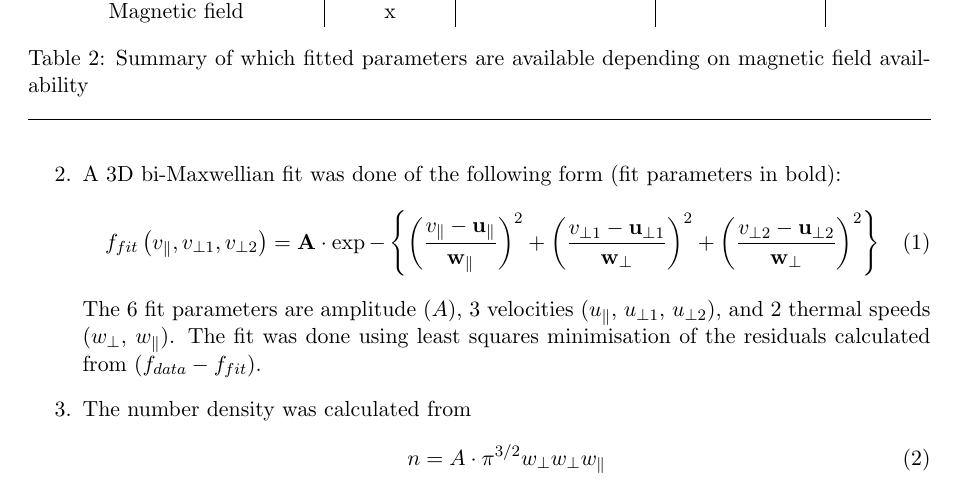
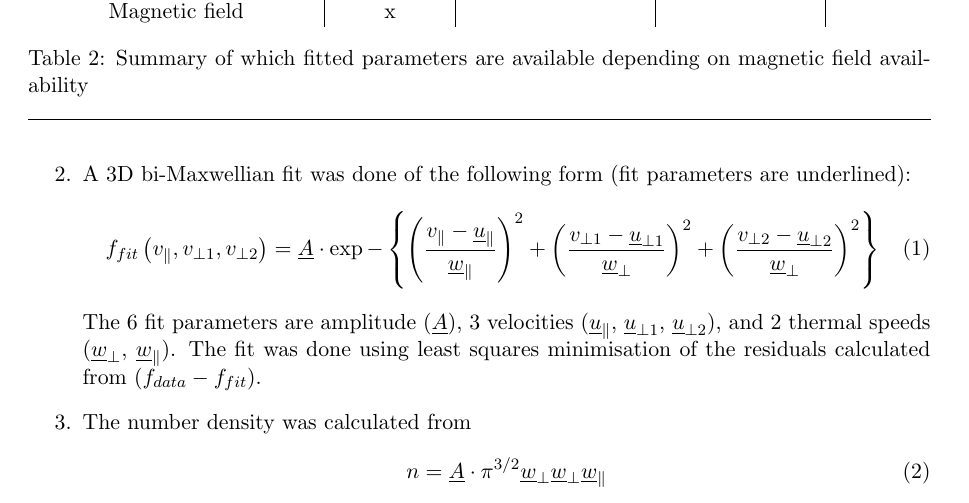
Before and after one commit to dstansby/alphafit, a LaTeX document (guide/core_fit_users_guide.tex): part of page 3 of 7, cut so that both start at the same text. Compiled offline with pdfLaTeX.

Commit message:
Underline fit variables

```diff
--- a/guide/core_fit_users_guide.tex
+++ b/guide/core_fit_users_guide.tex
@@ -83,14 +83,14 @@ The original 3D ion distribution function data are available on the Helios archi
 The parameters in the \texttt{corefit} dataset were generated by fitting bi-Maxwellian functions to the original 3D ion distribution functions. The distributions contain contributions from both protons and alpha particles. Because they are well separated in energy, it is easy to fit a distribution to just the protons. Each distribution was fitted using the following process:
 \begin{enumerate}
 	\item If magnetic field data was available, an average magnetic field was calculated from values taken whilst the distribution function was measured. The distribution function was then rotated into the field aligned frame.
-	\item A 3D bi-Maxwellian fit was done of the following form (fit parameters in bold):
+	\item A 3D bi-Maxwellian fit was done of the following form (fit parameters are underlined):
 	\begin{equation}
-		f_{fit} \left ( v_{\parallel}, v_{\perp 1}, v_{\perp 2} \right ) = \mathbf{A} \cdot \exp - \left \{ \left ( \frac{v_{\parallel} - \mathbf{u}_{\parallel}}{\mathbf{w}_{\parallel}} \right )^{2} + \left ( \frac{v_{\perp 1} - \mathbf{u}_{\perp 1}}{\mathbf{w}_{\perp}} \right )^{2} + \left ( \frac{v_{\perp 2} - \mathbf{u}_{\perp 2}}{\mathbf{w}_{\perp}} \right )^{2} \right \}
+		f_{fit} \left ( v_{\parallel}, v_{\perp 1}, v_{\perp 2} \right ) = \underline{A} \cdot \exp - \left \{ \left ( \frac{v_{\parallel} - \underline{u}_{\parallel}}{\underline{w}_{\parallel}} \right )^{2} + \left ( \frac{v_{\perp 1} - \underline{u}_{\perp 1}}{\underline{w}_{\perp}} \right )^{2} + \left ( \frac{v_{\perp 2} - \underline{u}_{\perp 2}}{\underline{w}_{\perp}} \right )^{2} \right \}
 	\end{equation}
-	The 6 fit parameters are amplitude ($A$), 3 velocities ($u_{\parallel}$, $u_{\perp 1}$, $u_{\perp 2}$), and 2 thermal speeds ($w_{\perp}$, $w_{\parallel}$). The fit was done using least squares minimisation of the residuals calculated from $\left (f_{data} - f_{fit}\right )$.
+	The 6 fit parameters are amplitude ($\underline{A}$), 3 velocities ($\underline{u}_{\parallel}$, $\underline{u}_{\perp 1}$, $\underline{u}_{\perp 2}$), and 2 thermal speeds ($\underline{w}_{\perp}$, $\underline{w}_{\parallel}$). The fit was done using least squares minimisation of the residuals calculated from $\left (f_{data} - f_{fit}\right )$.
 	\item The number density was calculated from
 	\begin{equation}
-		n = A \cdot \pi^{3/2}w_{\perp}w_{\perp}w_{\parallel}
+		n = \underline{A} \cdot \pi^{3/2}\underline{w}_{\perp}\underline{w}_{\perp}\underline{w}_{\parallel}
 	\end{equation}
 	and two temperatures from
 	\begin{equation}
```
Also changed, not shown: guide/core_fit_users_guide.tex (8 more changed lines).
